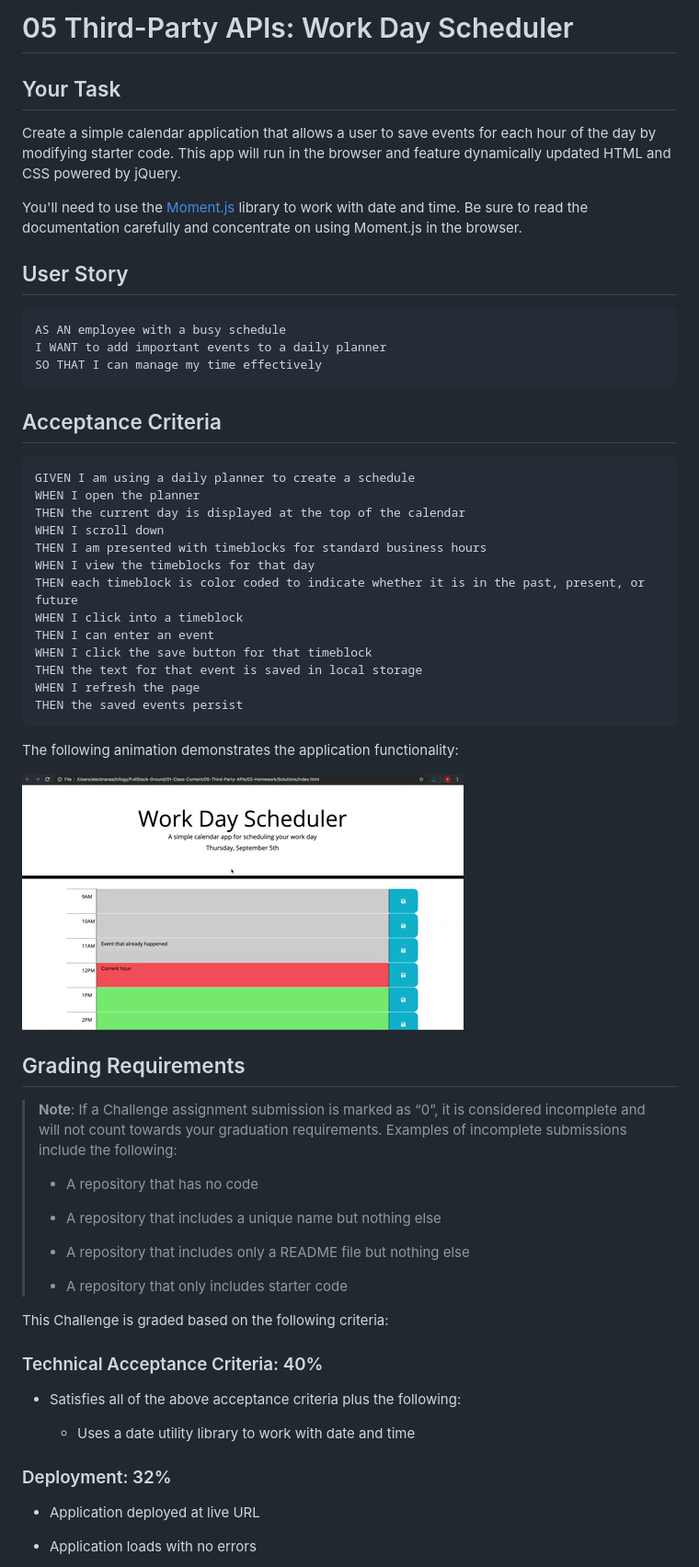
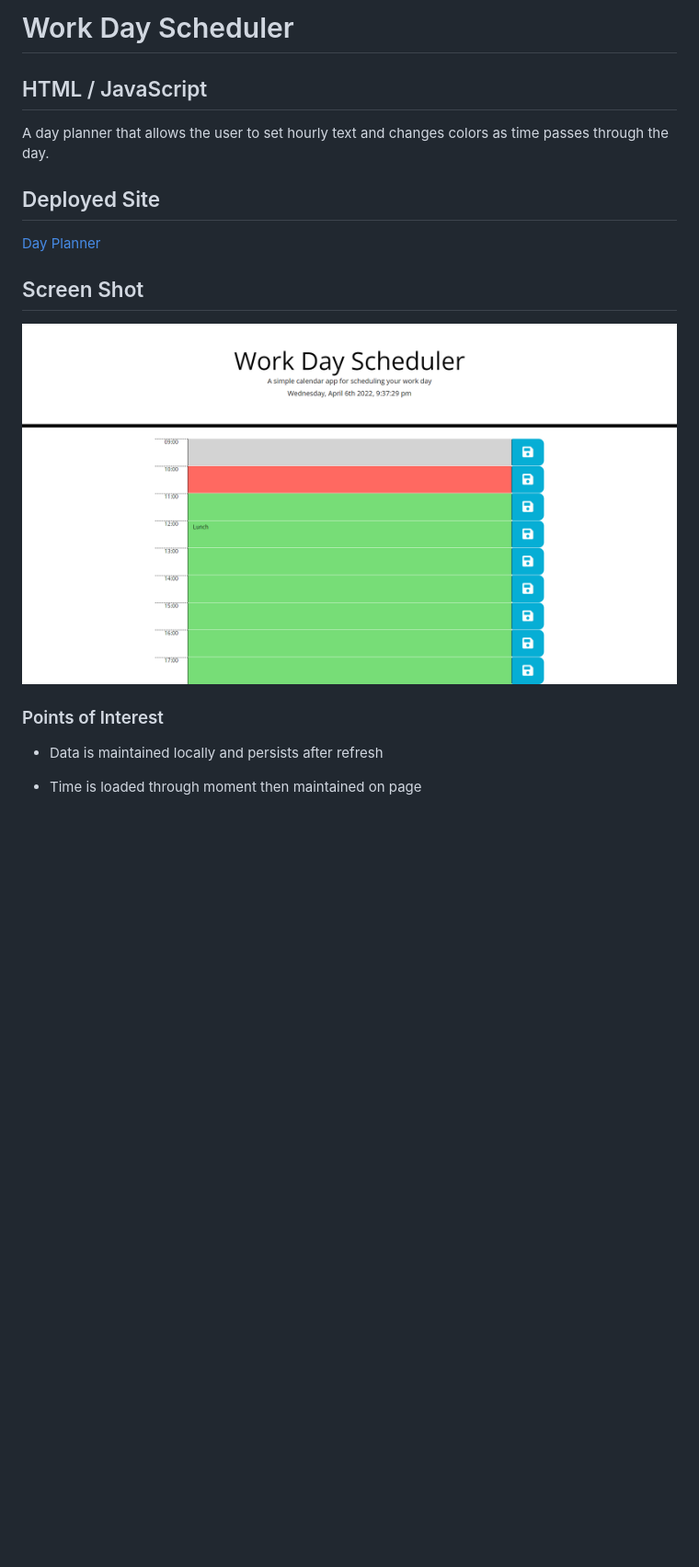
Before and after one commit to JosephLMurray/day-planner, a Markdown page: README.md, the part around the change printed below. Shown: that part at 92% size. Rendered like a GitHub page; pictures changed too: Assets/05-third-party-apis-homework-demo.gif (deleted), Assets/day-planner.png (added); blank space fills up the shorter version.

````diff
--- a/README.md
+++ b/README.md
@@ -1,65 +1,17 @@
-# 05 Third-Party APIs: Work Day Scheduler
+# Work Day Scheduler
 
-## Your Task
+## HTML / JavaScript
+A day planner that allows the user to set hourly text and changes colors as time passes through the day.
 
-Create a simple calendar application that allows a user to save events for each hour of the day by modifying starter code. This app will run in the browser and feature dynamically updated HTML and CSS powered by jQuery.
+## Deployed Site
+[Day Planner](https://josephlmurray.github.io/day-planner/)
 
-You'll need to use the [Moment.js](https://momentjs.com/) library to work with date and time. Be sure to read the documentation carefully and concentrate on using Moment.js in the browser.
+## Screen Shot
 
-## User Story
+![alt text](./Assets/day-planner.png "Day Planner")
 
-```md
-AS AN employee with a busy schedule
-I WANT to add important events to a daily planner
-SO THAT I can manage my time effectively
-```
+### Points of Interest
+* Data is maintained locally and persists after refresh
 
-## Acceptance Criteria
+* Time is loaded through moment then maintained on page
 
-```md
-GIVEN I am using a daily planner to create a schedule
-WHEN I open the planner
-THEN the current day is displayed at the top of the calendar
-WHEN I scroll down
-THEN I am presented with timeblocks for standard business hours
-WHEN I view the timeblocks for that day
-THEN each timeblock is color coded to indicate whether it is in the past, present, or future
-WHEN I click into a timeblock
-THEN I can enter an event
-WHEN I click the save button for that timeblock
-THEN the text for that event is saved in local storage
-WHEN I refresh the page
-THEN the saved events persist
-```
-
-The following animation demonstrates the application functionality:
-
-![A user clicks on slots on the color-coded calendar and edits the events.](./Assets/05-third-party-apis-homework-demo.gif)
-
-
-## Grading Requirements
-
-> **Note**: If a Challenge assignment submission is marked as “0”, it is considered incomplete and will not count towards your graduation requirements. Examples of incomplete submissions include the following:
->
-> * A repository that has no code
->
-> * A repository that includes a unique name but nothing else
->
-> * A repository that includes only a README file but nothing else
->
-> * A repository that only includes starter code
-
-This Challenge is graded based on the following criteria:
-
-### Technical Acceptance Criteria: 40%
-
-* Satisfies all of the above acceptance criteria plus the following:
-
-  * Uses a date utility library to work with date and time
-
-### Deployment: 32%
-
-* Application deployed at live URL
-
-* Application loads with no errors
-
````
Also changed, not shown: other parts of README.md (+1 -34 lines), 1 other file.
